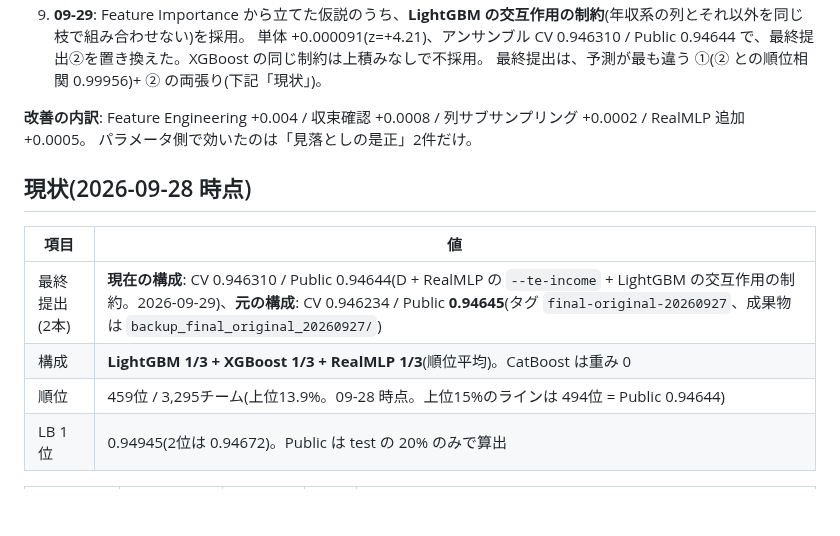
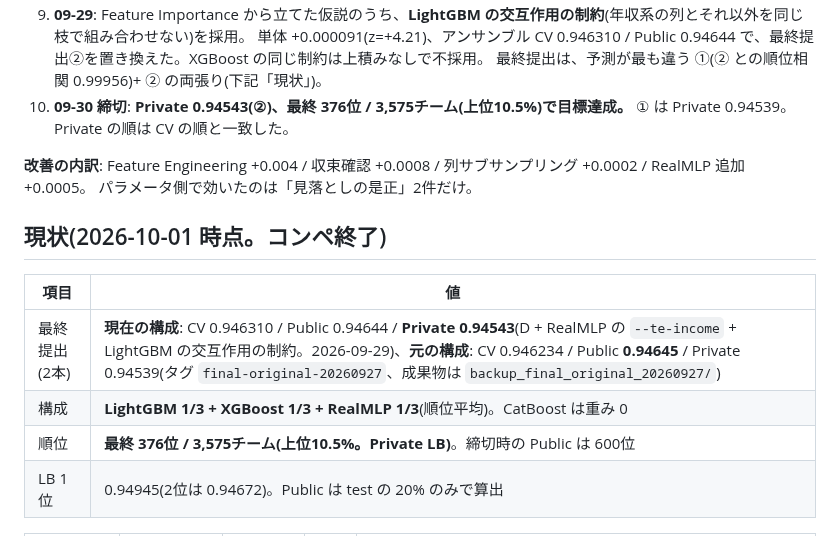
Before and after one commit to takactkc123-create/kaggle, a Markdown page: 2609/CLAUDE.md, the part around the change. GitHub-like rendering; blank space fills up the shorter version.

```diff
--- a/2609/CLAUDE.md
+++ b/2609/CLAUDE.md
@@ -42,17 +42,18 @@ Kaggle コンペ [Playground Series - Season 6, Episode 9](https://www.kaggle.co
 9. **09-29**: Feature Importance から立てた仮説のうち、**LightGBM の交互作用の制約**(年収系の列とそれ以外を同じ枝で組み合わせない)を採用。
    単体 +0.000091(z=+4.21)、アンサンブル CV 0.946310 / Public 0.94644 で、最終提出②を置き換えた。XGBoost の同じ制約は上積みなしで不採用。
    最終提出は、予測が最も違う ①(② との順位相関 0.99956)+ ② の両張り(下記「現状」)。
+10. **09-30 締切**: **Private 0.94543(②)、最終 376位 / 3,575チーム(上位10.5%)で目標達成。** ① は Private 0.94539。Private の順は CV の順と一致した。
 
 **改善の内訳**: Feature Engineering +0.004 / 収束確認 +0.0008 / 列サブサンプリング +0.0002 / RealMLP 追加 +0.0005。
 パラメータ側で効いたのは「見落としの是正」2件だけ。
 
-## 現状(2026-09-28 時点)
+## 現状(2026-10-01 時点。コンペ終了)
 
 | 項目 | 値 |
 |---|---|
-| 最終提出(2本) | **現在の構成**: CV 0.946310 / Public 0.94644(D + RealMLP の `--te-income` + LightGBM の交互作用の制約。2026-09-29)、**元の構成**: CV 0.946234 / Public **0.94645**(タグ `final-original-20260927`、成果物は `backup_final_original_20260927/`) |
+| 最終提出(2本) | **現在の構成**: CV 0.946310 / Public 0.94644 / **Private 0.94543**(D + RealMLP の `--te-income` + LightGBM の交互作用の制約。2026-09-29)、**元の構成**: CV 0.946234 / Public **0.94645** / Private 0.94539(タグ `final-original-20260927`、成果物は `backup_final_original_20260927/`) |
 | 構成 | **LightGBM 1/3 + XGBoost 1/3 + RealMLP 1/3**(順位平均)。CatBoost は重み 0 |
-| 順位 | 459位 / 3,295チーム(上位13.9%。09-28 時点。上位15%のラインは 494位 = Public 0.94644) |
+| 順位 | **最終 376位 / 3,575チーム(上位10.5%。Private LB)**。締切時の Public は 600位 |
 | LB 1位 | 0.94945(2位は 0.94672)。Public は test の 20% のみで算出 |
 
 | モデル | ベースライン | 現在 | 列数 | 本番の設定 |
```
Also changed, not shown: 2609/README.md (+28 -31 lines), 2609/docs/pipeline_overview.png, 4 other files.
